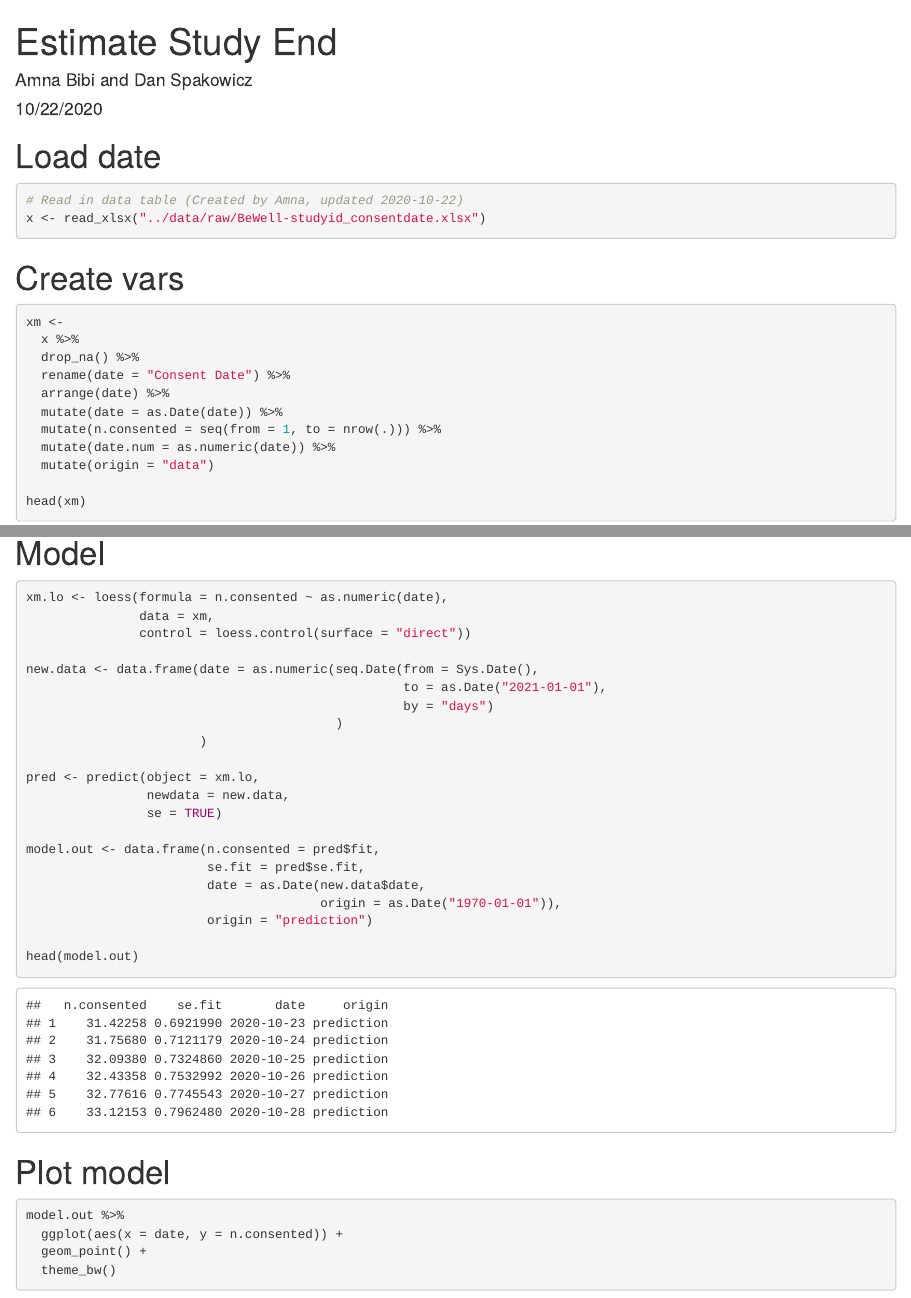
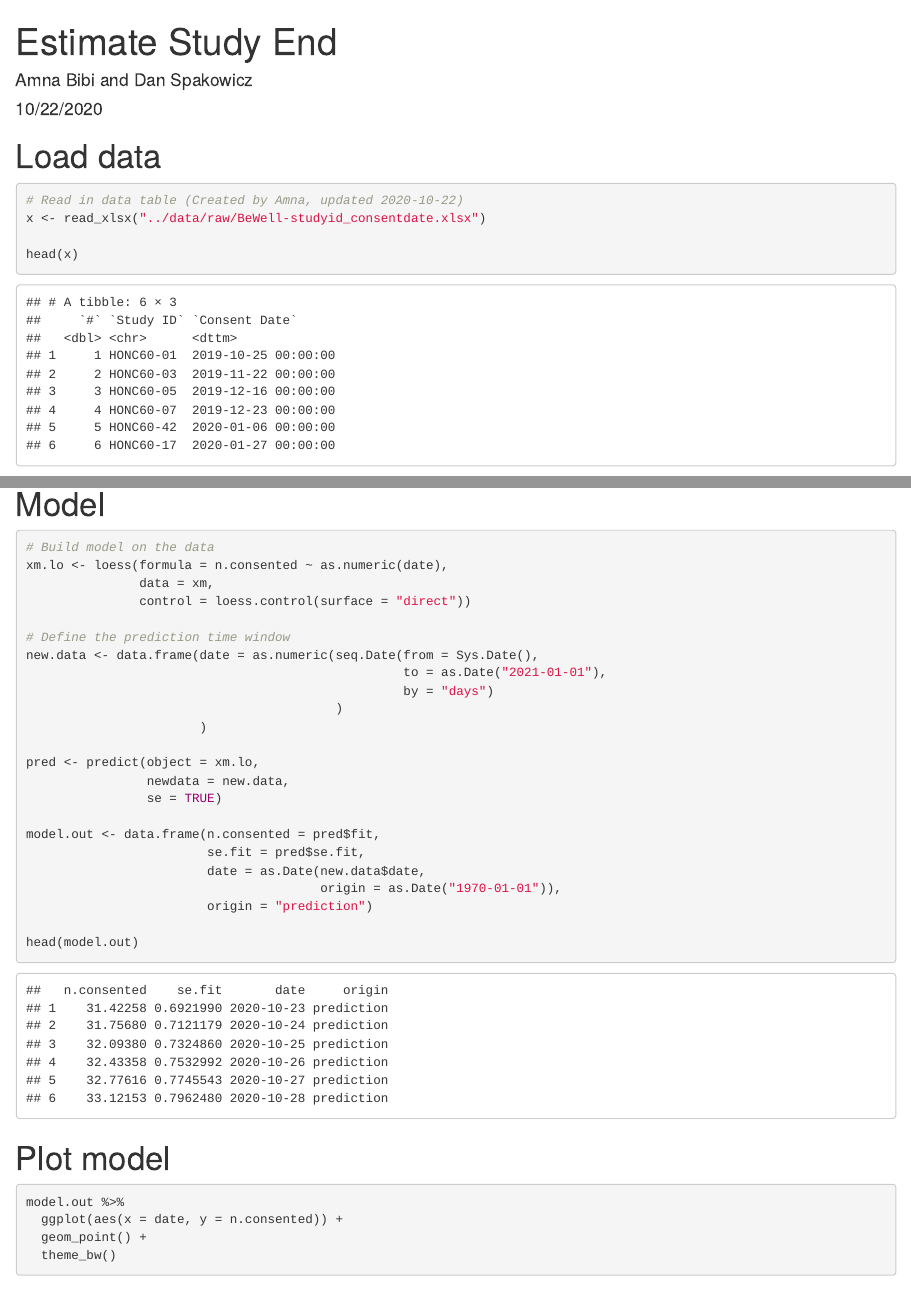
Before and after one commit to spakowiczlab/bewell, an R Markdown document (scripts/estimate-study-end.Rmd): the page in a window 1100 px wide, from its top, and a second part further down, joined at a grey line. Rendered offline with R 4.5, knitr and Pandoc, with nearby package versions.

Commit message:
add comments

````diff
--- a/scripts/estimate-study-end.Rmd
+++ b/scripts/estimate-study-end.Rmd
@@ -13,12 +13,13 @@ library(tidyverse)
 library(broom)
 ```
 
-# Load date
+# Load data
 
 ```{r}
 # Read in data table (Created by Amna, updated 2020-10-22)
 x <- read_xlsx("../data/raw/BeWell-studyid_consentdate.xlsx")
 
+head(x)
 ```
 
 # Create vars
@@ -51,10 +51,12 @@ xm %>%
 # Model
 
 ```{r}
+# Build model on the data
 xm.lo <- loess(formula = n.consented ~ as.numeric(date),
                data = xm,
                control = loess.control(surface = "direct"))
 
+# Define the prediction time window
 new.data <- data.frame(date = as.numeric(seq.Date(from = Sys.Date(),
                                                   to = as.Date("2021-01-01"),
                                                   by = "days")
````
Also changed, not shown: scripts/estimate-study-end.html, scripts/estimate-study-end.Rmd (1 more changed lines).
